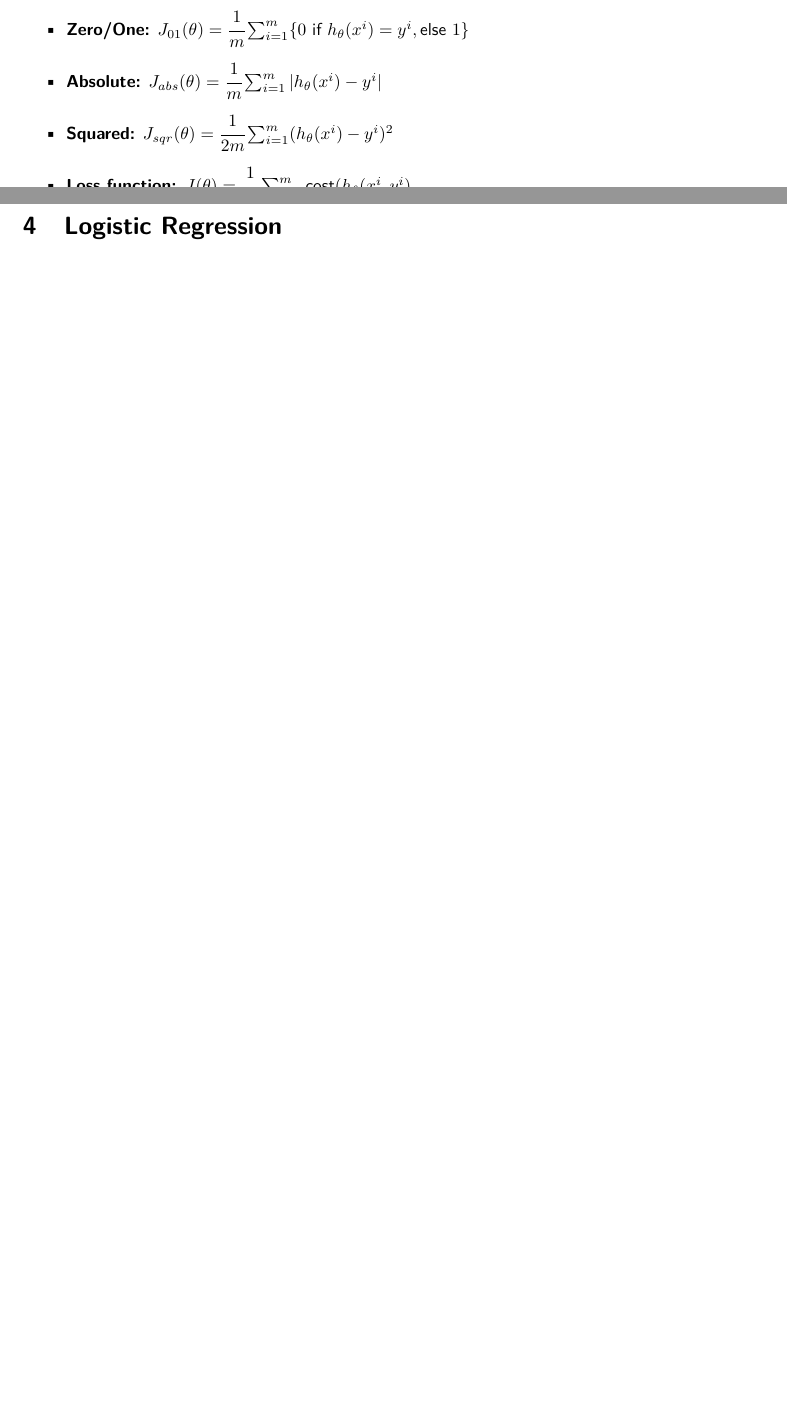
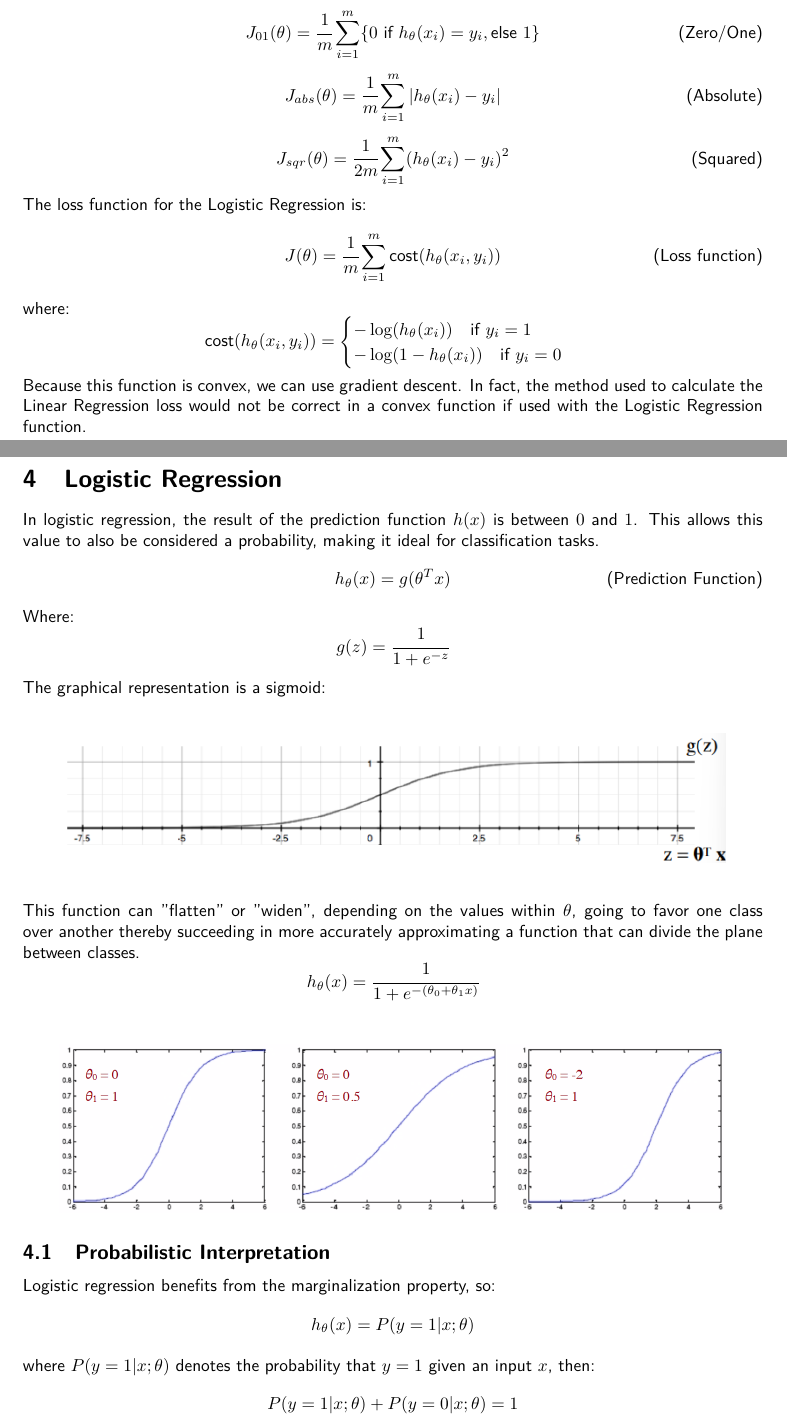
Before and after one commit to G4utama/IML, a LaTeX document (summary/IML.tex, which reads summary/Classification.tex, summary/LogisticRegression.tex): two parts of pages 7 and 8 of 11 before the commit and two parts of pages 8 and 9 of 12 after it, joined at a grey line, cut so that both start at the same text, the shorter picture padded with empty space. Compiled offline with pdfLaTeX.

Commit message:
logistic regression

```diff
--- a/summary/Classification.tex
+++ b/summary/Classification.tex
@@ -30,21 +29,28 @@ For larger dimensions, we assume a straight line, a shift of a certain term (bia
     \end{tabular}
 \end{center}
-We then estimate a good decision boundary by deciding the direction ($\theta$) and position ($\theta_0$) of the boundary, and we need a parameter selection criterion. For example, the loss functions as follows:
-\begin{itemize}
-    \item \textbf{Zero/One:} $J_{01}(\theta) = \cfrac{1}{m} \sum_{i=1}^m \{ 0 \text{ if } h_\theta(x^i) = y^i, \text{else } 1 \}$
-    \item \textbf{Absolute:} $J_{abs}(\theta) = \cfrac{1}{m} \sum_{i=1}^m | h_\theta(x^i) - y^i |$
-    \item \textbf{Squared:} $J_{sqr}(\theta) = \cfrac{1}{2m} \sum_{i=1}^m (h_\theta(x^i) - y^i )^2$
-    \item \textbf{Loss function:} $J(\theta) = \cfrac{1}{m} \sum_{i=1}^m \text{cost}(h_\theta(x^i, y^i)$
-\end{itemize}
+We then estimate a good decision boundary by deciding the direction $\theta$ and position $\theta_0$ of the boundary, and we need a parameter selection criterion. For example, the Loss Functions.
 
-
-
-
-
-
-
-
-
-
-
+\subsection{Loss Functions}
+\begin{equation} \tag{Zero/One}
+    J_{01}(\theta) = \cfrac{1}{m} \sum_{i=1}^m \{ 0 \text{ if } h_\theta(x_i) = y_i, \text{else } 1 \}
+\end{equation}
+\begin{equation} \tag{Absolute}
+    J_{abs}(\theta) = \cfrac{1}{m} \sum_{i=1}^m | h_\theta(x_i) - y_i |
+\end{equation}
+\begin{equation} \tag{Squared}
+    J_{sqr}(\theta) = \cfrac{1}{2m} \sum_{i=1}^m (h_\theta(x_i) - y_i )^2
+\end{equation}
+The loss function for the Logistic Regression is:
+\begin{equation} \tag{Loss function}
+    J(\theta) = \cfrac{1}{m} \sum_{i=1}^m \text{cost}(h_\theta(x_i, y_i))
+\end{equation}
+where:
+\begin{equation} \tag*{}
+    \text{cost}(h_\theta(x_i, y_i)) =
+    \begin{cases}
+        -\log(h_\theta(x_i)) \quad \text{if } y_i = 1 \\
+        -\log(1 - h_\theta(x_i)) \quad \text{if } y_i = 0
+    \end{cases}
+\end{equation}
+Because this function is convex, we can use gradient descent. In fact, the method used to calculate the Linear Regression loss would not be correct in a convex function if used with the Logistic Regression function.
 \newpage
--- /dev/null
+++ b/summary/LogisticRegression.tex
@@ -0,0 +1,35 @@
+\section{Logistic Regression}
+In logistic regression, the result of the prediction function $h(x)$ is between $0$ and $1$. This allows this value to also be considered a probability, making it ideal for classification tasks.
+\begin{equation} \tag{Prediction Function}
+    h_\theta(x) = g(\theta^Tx)
+\end{equation}
+Where:
+\begin{equation} \tag*{}
+    g(z) = \cfrac{1}{1+e^{-z}}
+\end{equation}
+The graphical representation is a sigmoid:
+\begin{center}
+    \begin{tabular}{c}
+        \\ \includegraphics[width=0.9\textwidth]{images/LogisticRegression1.png} \\ \\
+    \end{tabular}
+\end{center}
+This function can "flatten" or "widen", depending on the values within $\theta$, going to favor one class over another thereby succeeding in more accurately approximating a function that can divide the plane between classes.
+\begin{equation} \tag*{}
+    h_\theta(x) = \cfrac{1}{1+e^{-(\theta_0+\theta_1x)}}
+\end{equation}
+\begin{center}
+    \begin{tabular}{c}
+        \\ \includegraphics[width=0.9\textwidth]{images/LogisticRegression2.png}
+    \end{tabular}
+\end{center}
+
+\subsection{Probabilistic Interpretation}
+Logistic regression benefits from the marginalization property, so:
+\begin{equation} \tag*{}
+    h_\theta(x) = P(y=1|x;\theta)
+\end{equation}
+where $P(y=1|x;\theta)$ denotes the probability that $y=1$ given an input $x$, then:
+\begin{equation} \tag*{}
+    P(y=1|x;\theta) + P(y=0|x;\theta) = 1
+\end{equation}
+\newpage
```
Also changed, not shown: summary/IML.tex (+1 -2 lines), summary/IML.pdf, summary/images/LogisticRegression1.png (added), summary/images/LogisticRegression2.png (added), summary/Classification.tex (5 more changed lines).
